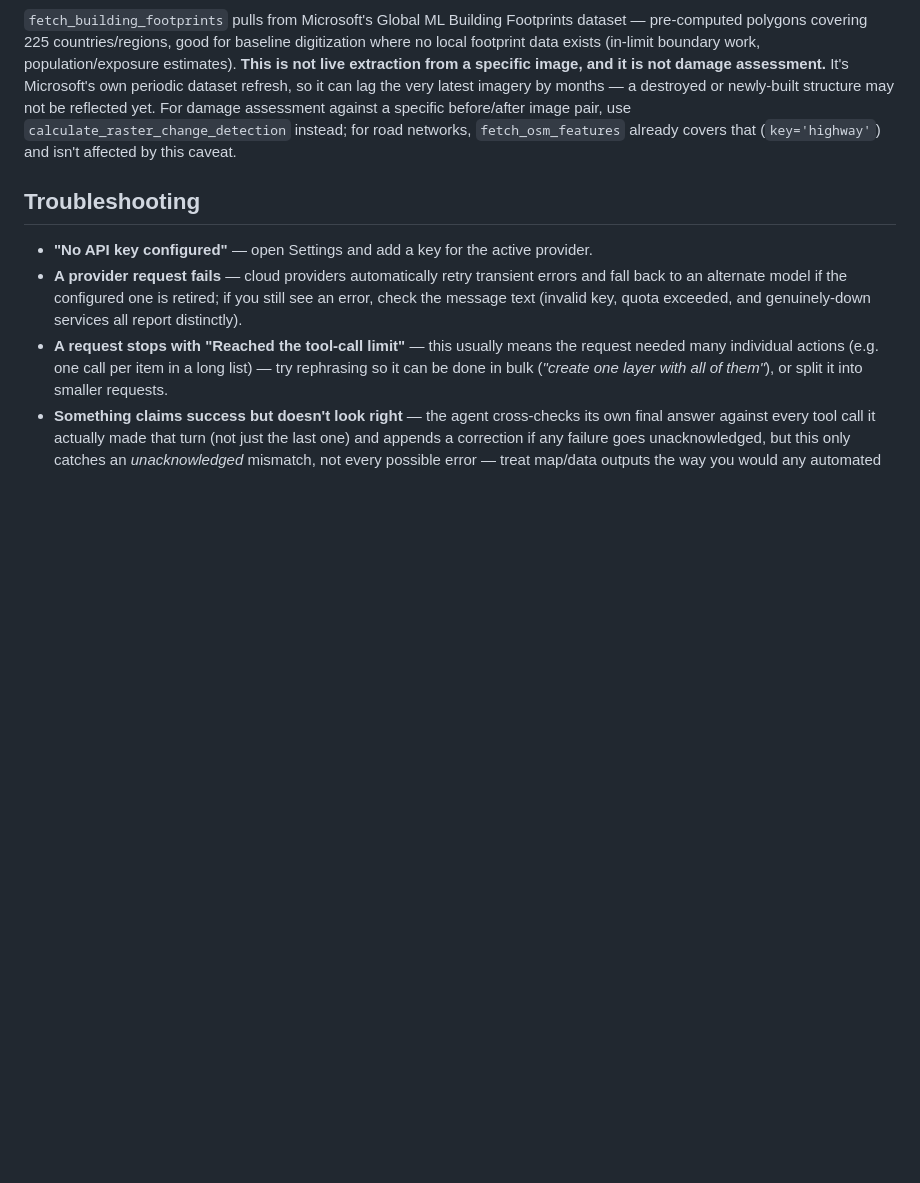
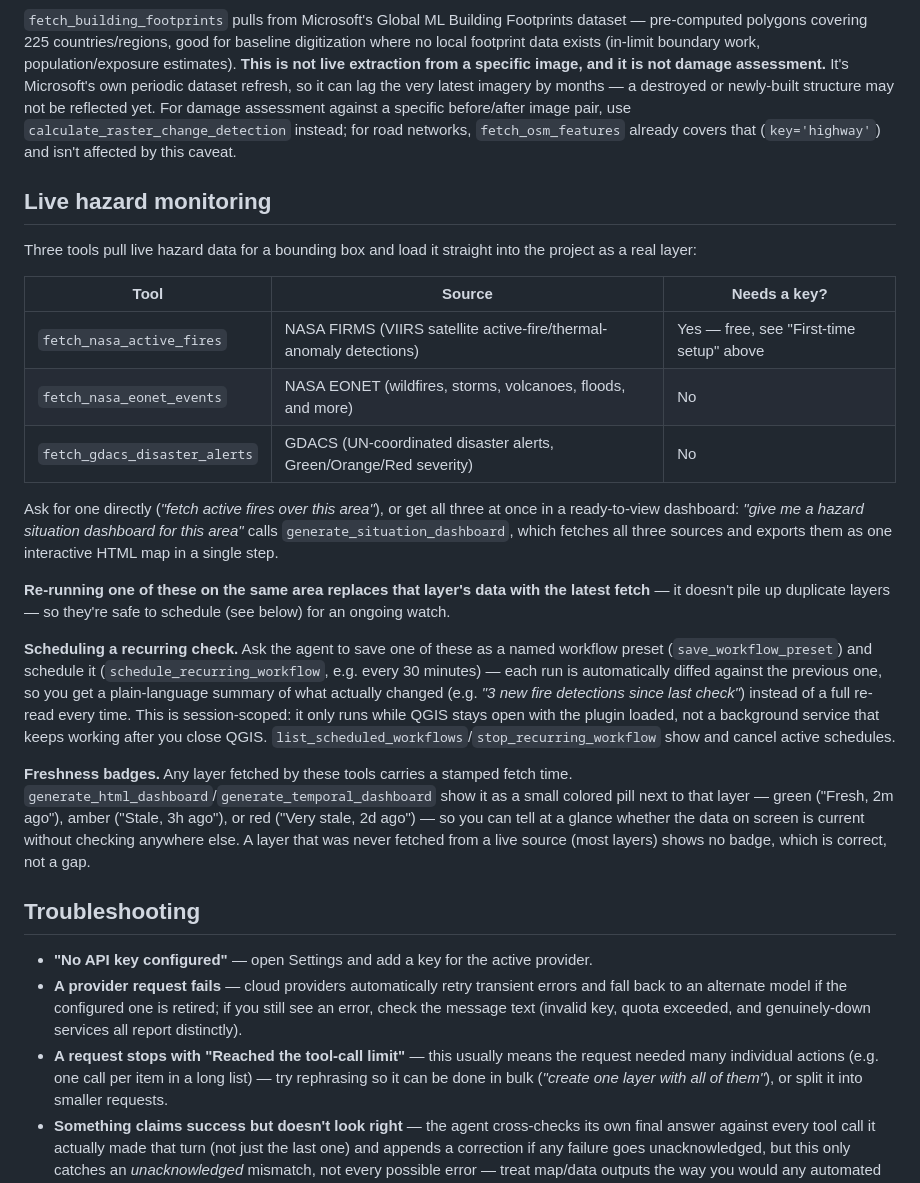
Before and after one commit to http-solution/cartogen-ai-qgis-plugin, a Markdown page: docs/USER_GUIDE.md, the part around one of its changes. Drawn GitHub-style; blank space fills up the shorter version.

```diff
--- a/docs/USER_GUIDE.md
+++ b/docs/USER_GUIDE.md
@@ -250,6 +270,42 @@ newly-built structure may not be reflected yet. For damage assessment against a
 before/after image pair, use `calculate_raster_change_detection` instead; for road networks,
 `fetch_osm_features` already covers that (`key='highway'`) and isn't affected by this caveat.
 
+## Live hazard monitoring
+
+Three tools pull live hazard data for a bounding box and load it straight into the
+project as a real layer:
+
+| Tool | Source | Needs a key? |
+|---|---|---|
+| `fetch_nasa_active_fires` | NASA FIRMS (VIIRS satellite active-fire/thermal-anomaly detections) | Yes — free, see "First-time setup" above |
+| `fetch_nasa_eonet_events` | NASA EONET (wildfires, storms, volcanoes, floods, and more) | No |
+| `fetch_gdacs_disaster_alerts` | GDACS (UN-coordinated disaster alerts, Green/Orange/Red severity) | No |
+
+Ask for one directly (*"fetch active fires over this area"*), or get all three at once
+in a ready-to-view dashboard: *"give me a hazard situation dashboard for this area"*
+calls `generate_situation_dashboard`, which fetches all three sources and exports them
+as one interactive HTML map in a single step.
+
+**Re-running one of these on the same area replaces that layer's data with the latest
+fetch** — it doesn't pile up duplicate layers — so they're safe to schedule (see below)
+for an ongoing watch.
+
+**Scheduling a recurring check.** Ask the agent to save one of these as a named workflow
+preset (`save_workflow_preset`) and schedule it (`schedule_recurring_workflow`, e.g.
+every 30 minutes) — each run is automatically diffed against the previous one, so you
+get a plain-language summary of what actually changed (e.g. *"3 new fire detections
+since last check"*) instead of a full re-read every time. This is session-scoped: it
+only runs while QGIS stays open with the plugin loaded, not a background service that
+keeps working after you close QGIS. `list_scheduled_workflows`/`stop_recurring_workflow`
+show and cancel active schedules.
+
+**Freshness badges.** Any layer fetched by these tools carries a stamped fetch time.
+`generate_html_dashboard`/`generate_temporal_dashboard` show it as a small colored pill
+next to that layer — green ("Fresh, 2m ago"), amber ("Stale, 3h ago"), or red ("Very
+stale, 2d ago") — so you can tell at a glance whether the data on screen is current
+without checking anywhere else. A layer that was never fetched from a live source
+(most layers) shows no badge, which is correct, not a gap.
+
 ## Troubleshooting
 
 - **"No API key configured"** — open Settings and add a key for the active provider.
```
Also changed, not shown: other parts of docs/USER_GUIDE.md (+25 -5 lines), CLAUDE.md (+10 -2 lines), README.md (+4 -0 lines), docs/images/chat-conversation.png (added), docs/images/dock-panel.png (added), docs/images/input-row.png (added), docs/images/settings-dialog.png (added).
